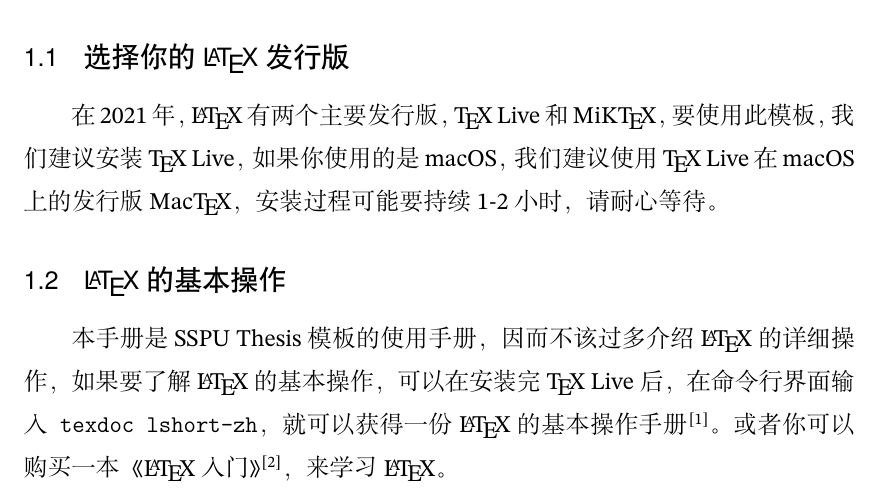
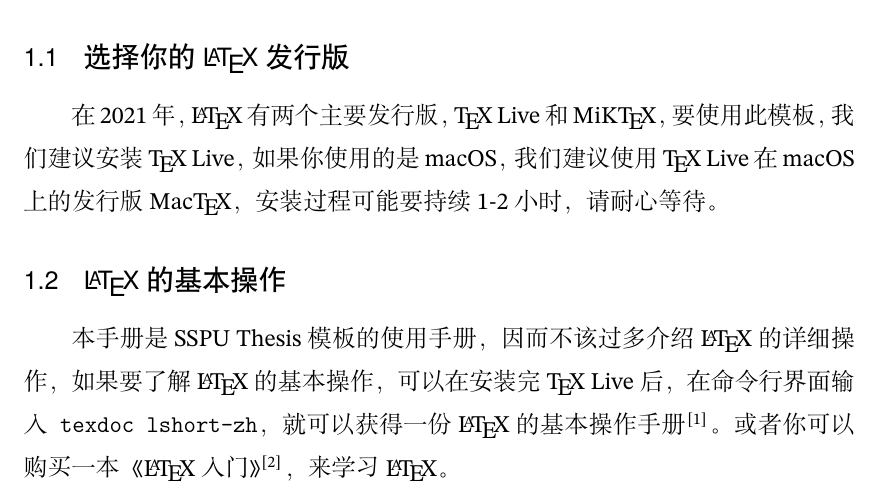
Before and after one commit to JouderMin/SSPUThesis, a LaTeX thesis (tex/SSPUThesis.tex, which reads tex/0.pre_doc.tex): part of page 6 of 10, cut so that both start at the same text. The pictures show the PDF file tex/SSPUThesis.pdf that the author committed with the source.

Commit message:
add gbt7714

```diff
--- a/tex/0.pre_doc.tex
+++ b/tex/0.pre_doc.tex
@@ -59,7 +59,8 @@
 \usepackage{caption}
 
 % 参考文献
-\usepackage[comma, square, super]{natbib}
+\usepackage{gbt7714}
+% \usepackage[comma, square, super]{natbib}
 
 % Misc
 \usepackage{import}
```
Also changed, not shown: tex/SSPUThesis.pdf, tex/0.pre_doc.tex (2 more changed lines).
